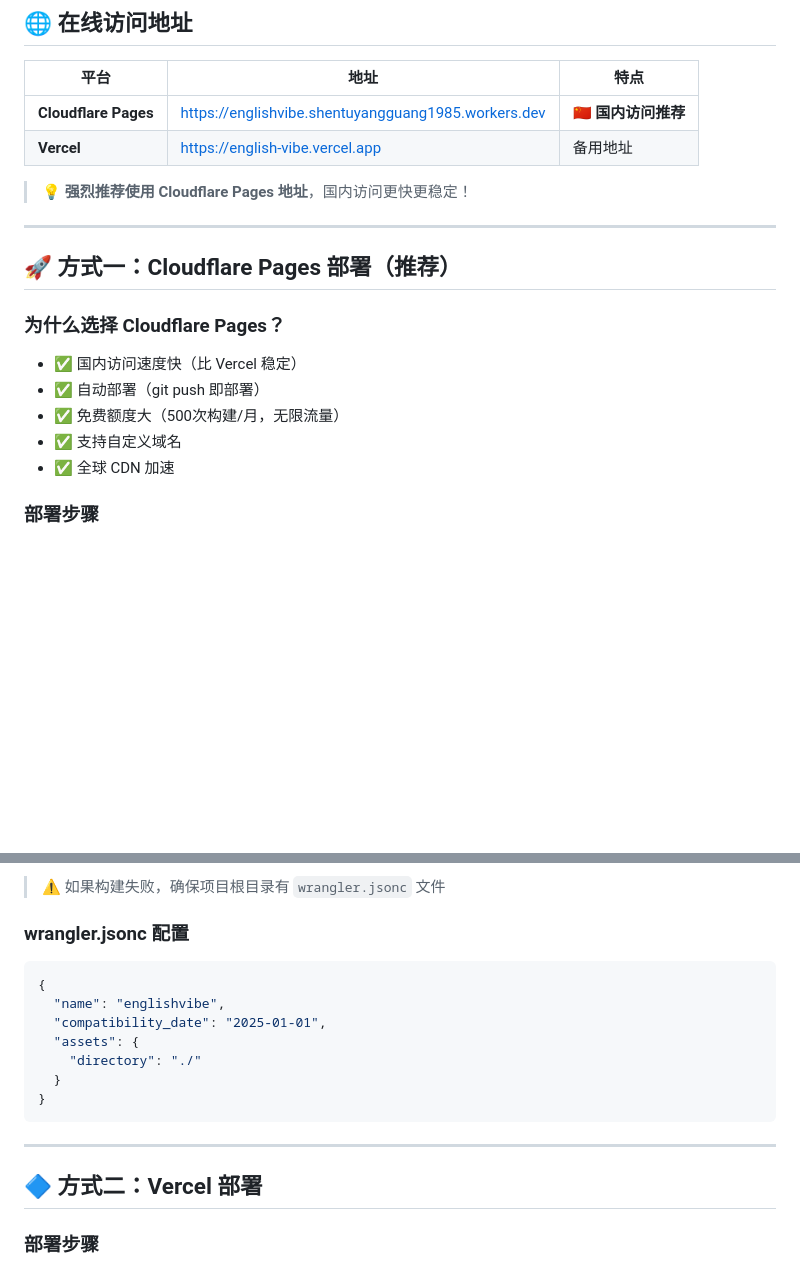
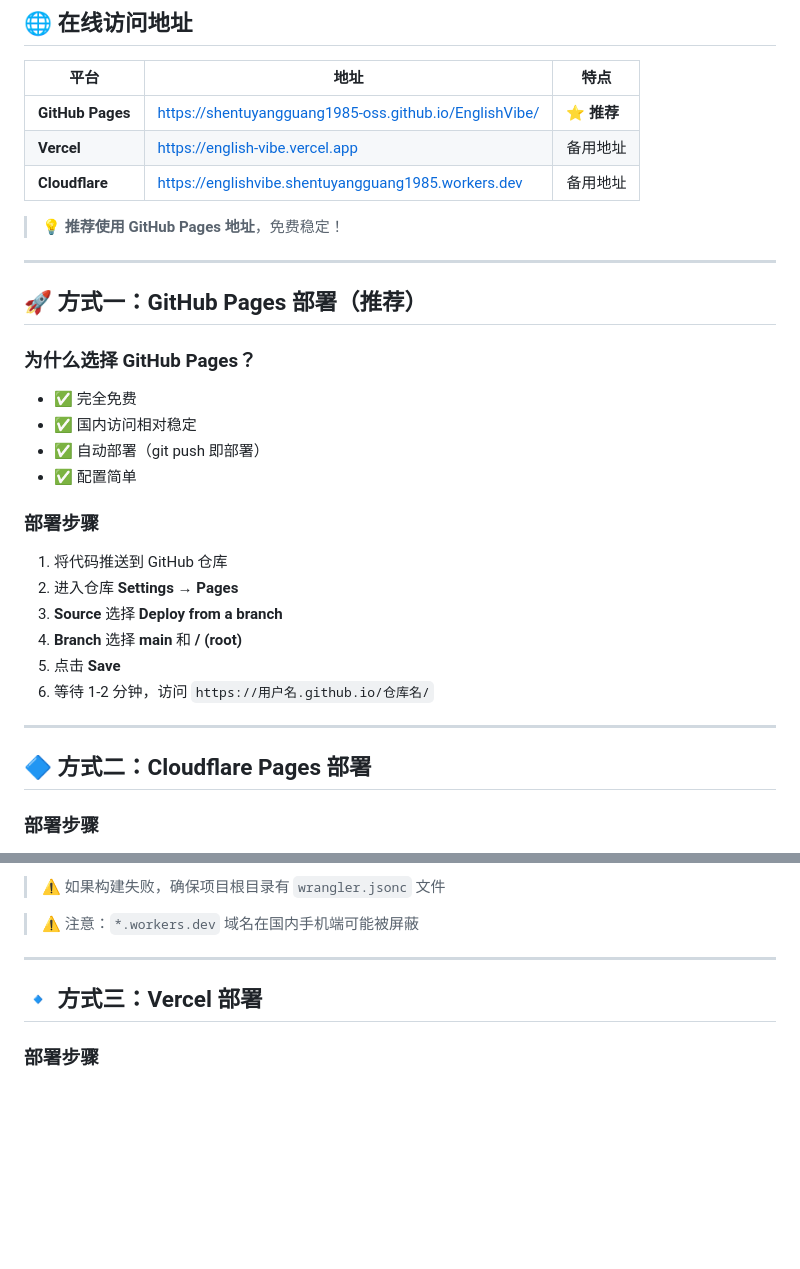
Before and after one commit to shentuyangguang1985-oss/EnglishVibe, a Markdown page: PWA安装指南.md, 2 parts joined by grey strips. Drawn GitHub-style; blank space fills up the shorter version.

````diff
--- a/PWA安装指南.md
+++ b/PWA安装指南.md
@@ -16,22 +16,35 @@ PWA（Progressive Web App）是一种可以像原生 APP 一样安装到手机
 
 | 平台 | 地址 | 特点 |
 |------|------|------|
-| **Cloudflare Pages** | https://englishvibe.shentuyangguang1985.workers.dev | 🇨🇳 **国内访问推荐** |
+| **GitHub Pages** | https://shentuyangguang1985-oss.github.io/EnglishVibe/ | ⭐ **推荐** |
 | **Vercel** | https://english-vibe.vercel.app | 备用地址 |
+| **Cloudflare** | https://englishvibe.shentuyangguang1985.workers.dev | 备用地址 |
 
-> 💡 **强烈推荐使用 Cloudflare Pages 地址**，国内访问更快更稳定！
+> 💡 **推荐使用 GitHub Pages 地址**，免费稳定！
 
 ---
 
-## 🚀 方式一：Cloudflare Pages 部署（推荐）
+## 🚀 方式一：GitHub Pages 部署（推荐）
 
-### 为什么选择 Cloudflare Pages？
+### 为什么选择 GitHub Pages？
 
-- ✅ 国内访问速度快（比 Vercel 稳定）
+- ✅ 完全免费
+- ✅ 国内访问相对稳定
 - ✅ 自动部署（git push 即部署）
-- ✅ 免费额度大（500次构建/月，无限流量）
-- ✅ 支持自定义域名
-- ✅ 全球 CDN 加速
+- ✅ 配置简单
+
+### 部署步骤
+
+1. 将代码推送到 GitHub 仓库
+2. 进入仓库 **Settings** → **Pages**
+3. **Source** 选择 **Deploy from a branch**
+4. **Branch** 选择 **main** 和 **/ (root)**
+5. 点击 **Save**
+6. 等待 1-2 分钟，访问 `https://用户名.github.io/仓库名/`
+
+---
+
+## 🔷 方式二：Cloudflare Pages 部署
 
 ### 部署步骤
 
@@ -47,21 +60,11 @@ PWA（Progressive Web App）是一种可以像原生 APP 一样安装到手机
 
 > ⚠️ 如果构建失败，确保项目根目录有 `wrangler.jsonc` 文件
 
-### wrangler.jsonc 配置
-
-```json
-{
-  "name": "englishvibe",
-  "compatibility_date": "2025-01-01",
-  "assets": {
-    "directory": "./"
-  }
-}
-```
+> ⚠️ 注意：`*.workers.dev` 域名在国内手机端可能被屏蔽
 
 ---
 
-## 🔷 方式二：Vercel 部署
+## 🔹 方式三：Vercel 部署
 
 ### 部署步骤
 
````
Also changed, not shown: README.md (+5 -3 lines), 问题解决指南.md (+31 -9 lines).
